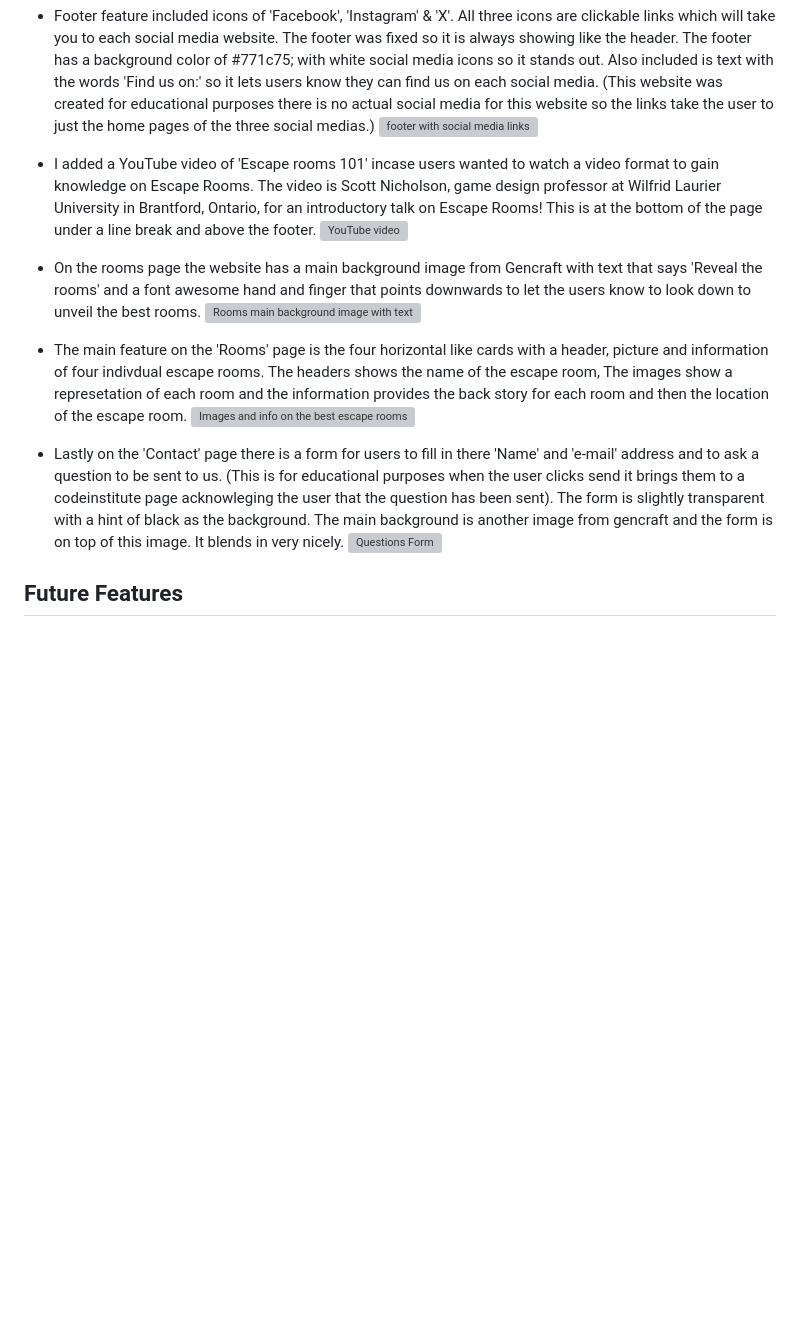
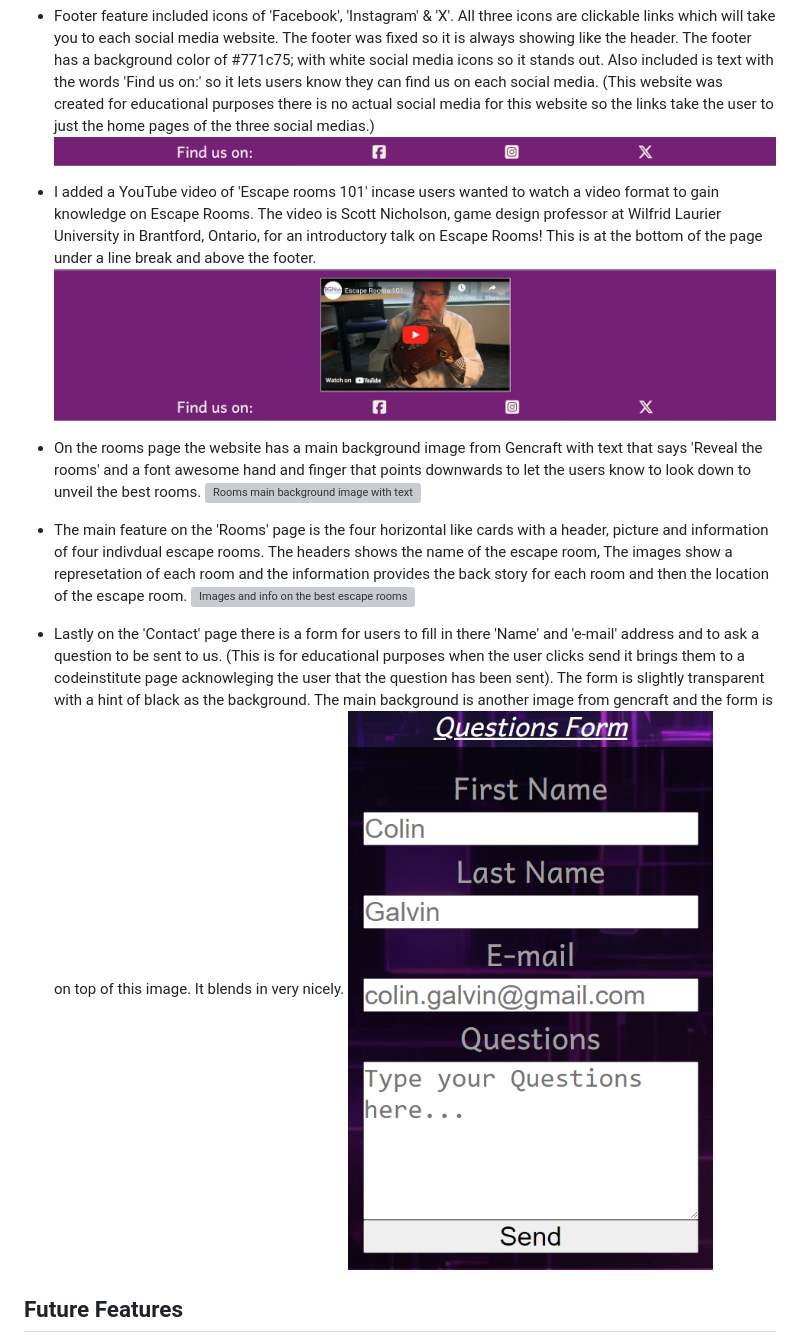
Before and after one commit to BreakellrZ/Escape_Room, a Markdown page: readme.md, the part around one of its changes. Drawn GitHub-style; blank space fills up the shorter version; grey boxes are pictures that could not be loaded.

Commit message:
Fixed links on features in readme

```diff
--- a/readme.md
+++ b/readme.md
@@ -86,9 +86,9 @@ I decided to then go with the CyberPunk color scheme as it matched my Gencraft a
 ![Home page info section](documentation/info101_feature.png)
 
 - Footer feature included icons of 'Facebook', 'Instagram' & 'X'. All three icons are clickable links which will take you to each social media website. The footer was fixed so it is always showing like the header. The footer has a background color of #771c75; with white social media icons so it stands out. Also included is text with the words 'Find us on:' so it lets users know they can find us on each social media. (This website was created for educational purposes there is no actual social media for this website so the links take the user to just the home pages of the three social medias.)
-![footer with social media links](documentation/footer.png)
+![footer with social media links](documentation/footer_feature.png)
 
 - I added a YouTube video of 'Escape rooms 101' incase users wanted to watch a video format to gain knowledge on Escape Rooms. The video is Scott Nicholson, game design professor at Wilfrid Laurier University in Brantford, Ontario, for an introductory talk on Escape Rooms! This is at the bottom of the page under a line break and above the footer.
-![YouTube video](documentation/youtubevideo.png)
+![YouTube video](documentation/youtube_video.png)
 
 - On the rooms page the website has a main background image from Gencraft with text that says 'Reveal the rooms' and a font awesome hand and finger that points downwards to let the users know to look down to unveil the best rooms.
@@ -98,7 +98,7 @@ I decided to then go with the CyberPunk color scheme as it matched my Gencraft a
 ![Images and info on the best escape rooms](documentation/images_for_rooms.png)
 
 - Lastly on the 'Contact' page there is a form for users to fill in there 'Name' and 'e-mail' address and to ask a question to be sent to us. (This is for educational purposes when the user clicks send it brings them to a codeinstitute page acknowleging the user that the question has been sent). The form is slightly transparent with a hint of black as the background. The main background is another image from gencraft and the form is on top of this image. It blends in very nicely.
-![Questions Form](documentation/formreadme.png)
+![Questions Form](documentation/form_feature.png)
 
 ## Future Features
 
```
Also changed, not shown: other parts of readme.md (+1 -1 lines).
